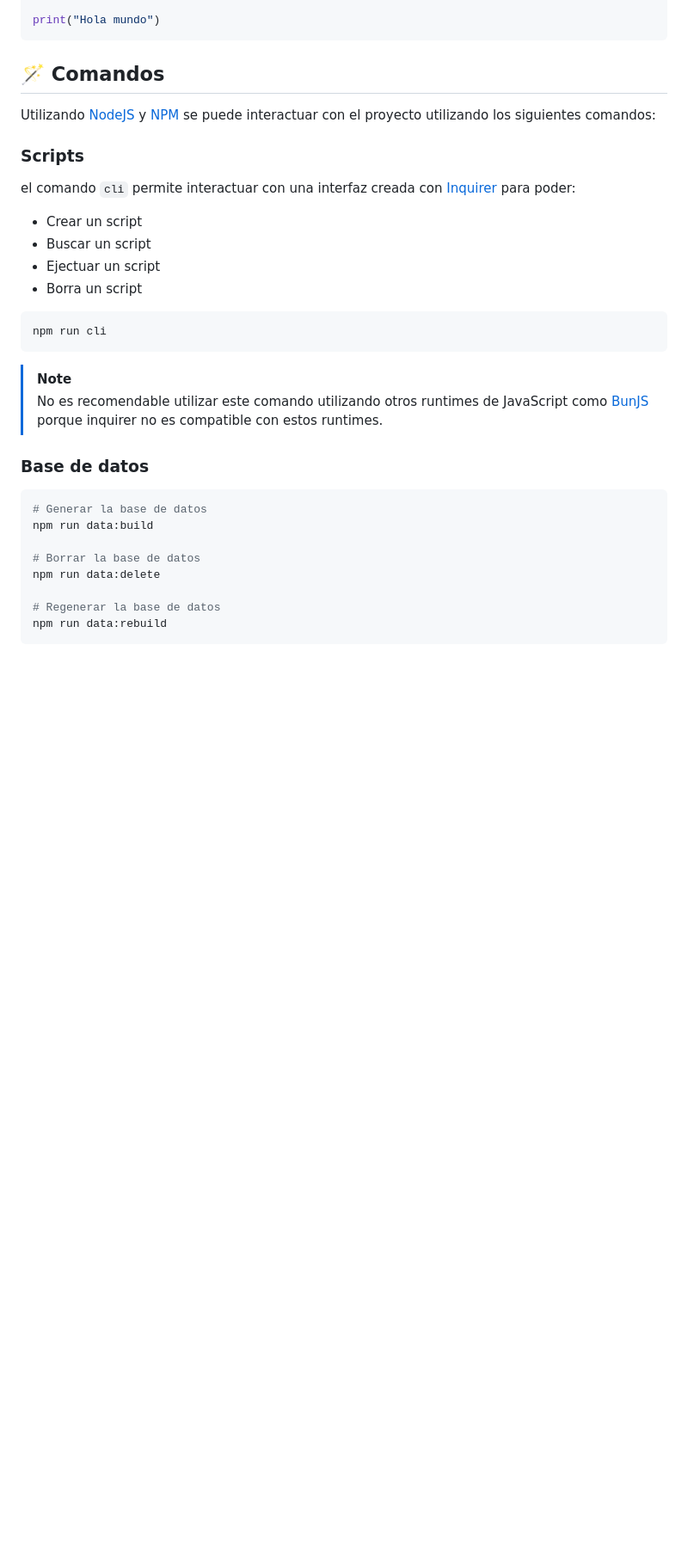
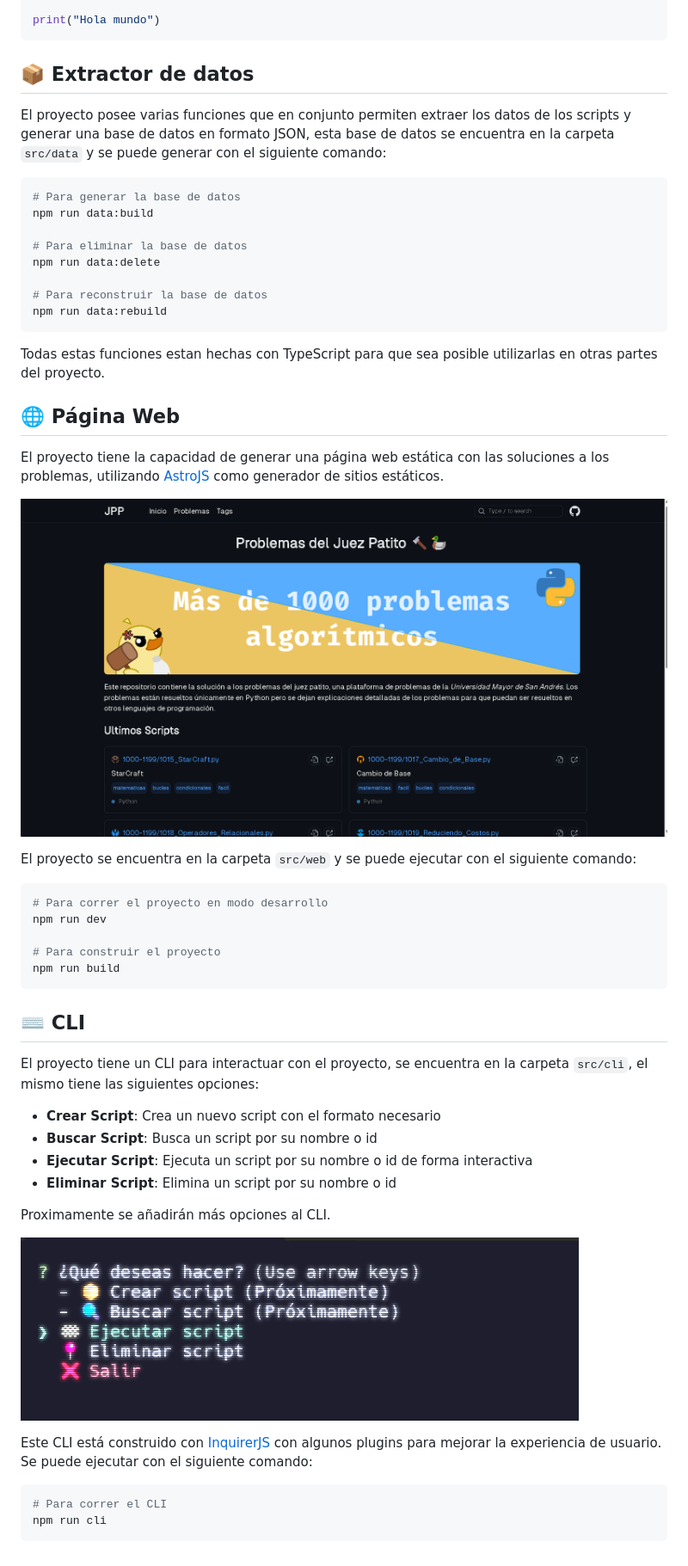
Before and after one commit to RepolloDev/Problemas-del-Juez-Patito, a Markdown page: README.md, the part around one of its changes. Shown at 86% size. GitHub-like rendering; pictures changed too: assets/cli.png (added), assets/landing-page.png (added); blank space fills up the shorter version.

Commit message:
Actualizado del readme, cambio de posicion de comandos del package.json

````diff
--- a/README.md
+++ b/README.md
@@ -102,35 +102,55 @@ que se sigue para poder resolver el problemas
 print("Hola mundo")
 ```
 
-## 🪄 Comandos
+## 📦 Extractor de datos
 
-Utilizando [NodeJS](https://nodejs.org/en) y [NPM](https://www.npmjs.com) se puede interactuar con el proyecto utilizando los siguientes comandos:
-
-### Scripts
-
-el comando `cli` permite interactuar con una interfaz creada con [Inquirer](https://www.npmjs.com/package/inquirer) para poder:
-
-- Crear un script
-- Buscar un script
-- Ejectuar un script
-- Borra un script
+El proyecto posee varias funciones que en conjunto permiten extraer los datos de los scripts y generar una base de datos en formato JSON, esta base de datos se encuentra en la carpeta `src/data` y se puede generar con el siguiente comando:
 
 ```bash
+# Para generar la base de datos
+npm run data:build
+
+# Para eliminar la base de datos
+npm run data:delete
+
+# Para reconstruir la base de datos
+npm run data:rebuild
+```
+
+Todas estas funciones estan hechas con TypeScript para que sea posible utilizarlas en otras partes del proyecto.
+
+## 🌐 Página Web
+
+El proyecto tiene la capacidad de generar una página web estática con las soluciones a los problemas, utilizando [AstroJS](https://astro.build/) como generador de sitios estáticos.
+
+![Landing Page](./assets/landing-page.png)
+
+El proyecto se encuentra en la carpeta `src/web` y se puede ejecutar con el siguiente comando:
+
+```bash
+# Para correr el proyecto en modo desarrollo
+npm run dev
+
+# Para construir el proyecto
+npm run build
+```
+
+## ⌨️ CLI
+
+El proyecto tiene un CLI para interactuar con el proyecto, se encuentra en la carpeta `src/cli`, el mismo tiene las siguientes opciones:
+
+- **Crear Script**: Crea un nuevo script con el formato necesario
+- **Buscar Script**: Busca un script por su nombre o id
+- **Ejecutar Script**: Ejecuta un script por su nombre o id de forma interactiva
+- **Eliminar Script**: Elimina un script por su nombre o id
+
+Proximamente se añadirán más opciones al CLI.
+
+![CLI](./assets/cli.png)
+
+Este CLI está construido con [InquirerJS](https://www.npmjs.com/package/inquirer) con algunos plugins para mejorar la experiencia de usuario. Se puede ejecutar con el siguiente comando:
+
+```bash
+# Para correr el CLI
 npm run cli
 ```
-
-> [!NOTE]
-> No es recomendable utilizar este comando utilizando otros runtimes de JavaScript como [BunJS](https://bun.sh/) porque inquirer no es compatible con estos runtimes.
-
-### Base de datos
-
-```bash
-# Generar la base de datos
-npm run data:build
-
-# Borrar la base de datos
-npm run data:delete
-
-# Regenerar la base de datos
-npm run data:rebuild
-```
````
Also changed, not shown: other parts of README.md (+10 -10 lines), assets/id-page.png (added), 1 other file.
